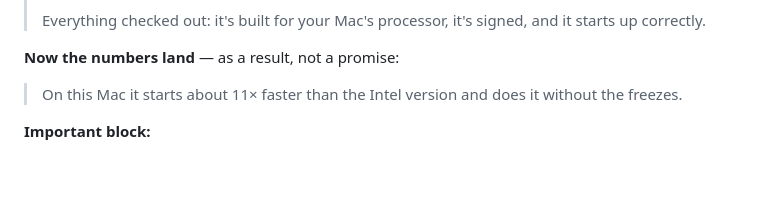
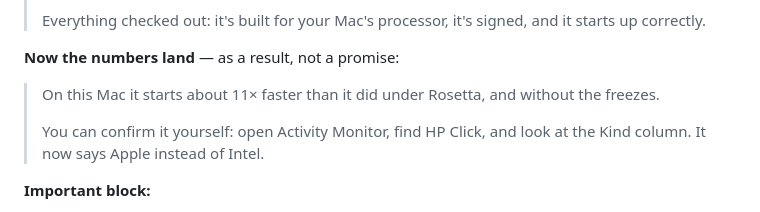
Before and after one commit to taggie313/ClickGraft, a Markdown page: docs/wizard-copy.md, the part around one of its changes. GitHub-like rendering; blank space fills up the shorter version.

```diff
--- a/docs/wizard-copy.md
+++ b/docs/wizard-copy.md
@@ -290,8 +292,11 @@ half-made copy. If we add one later it must delete the partial copy and say so.
 
 **Now the numbers land** — as a result, not a promise:
 
-> On this Mac it starts about 11× faster than the Intel version and does it
-> without the freezes.
+> On this Mac it starts about 11× faster than it did under Rosetta, and without
+> the freezes.
+>
+> You can confirm it yourself: open Activity Monitor, find HP Click, and look at
+> the Kind column. It now says Apple instead of Intel.
 
 **Important block:**
 
```
Also changed, not shown: other parts of docs/wizard-copy.md (+17 -15 lines).
